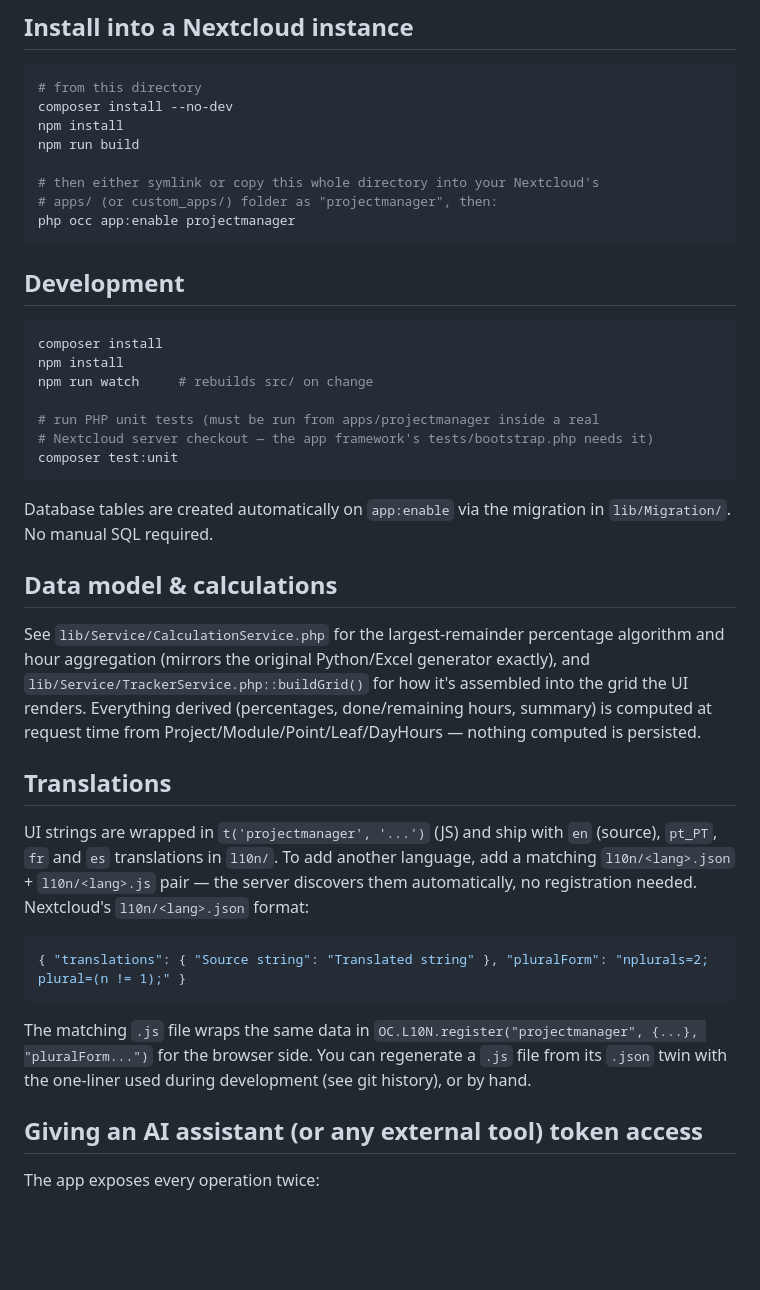
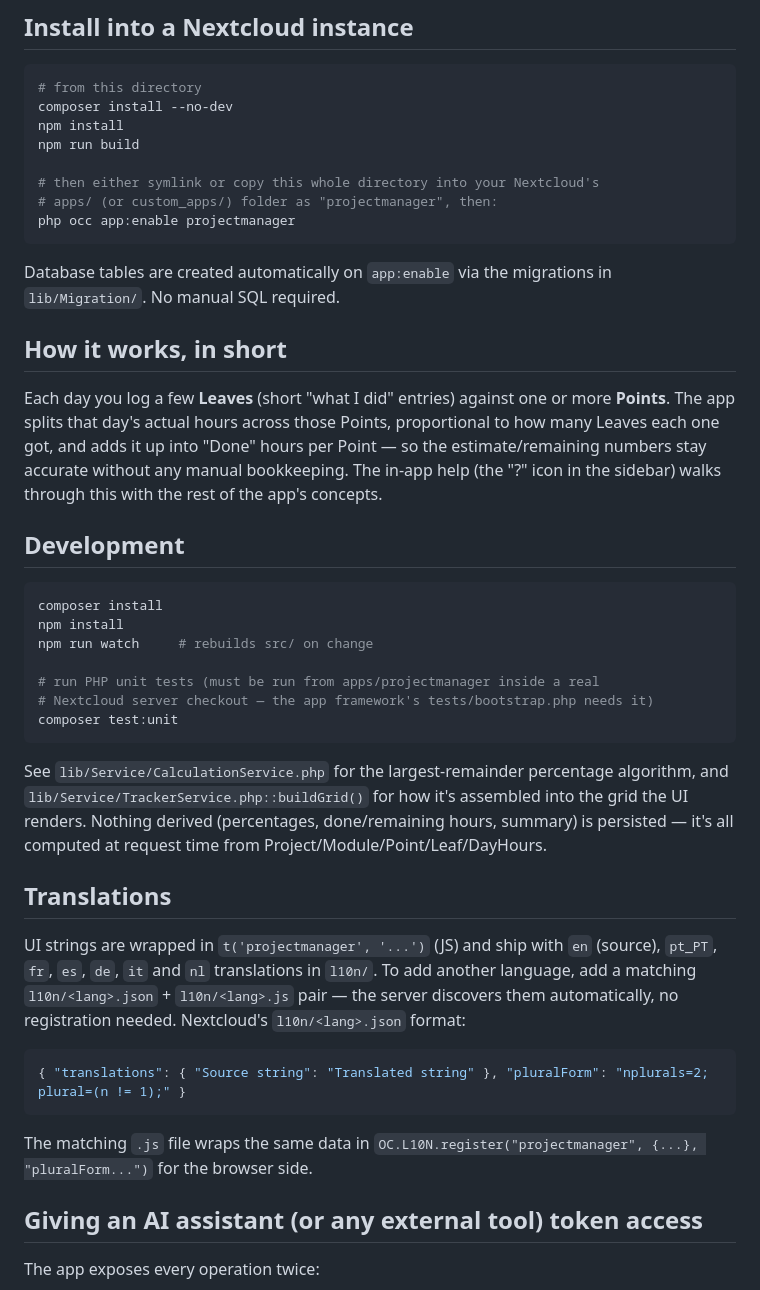
Before and after one commit to ricgrangeia/nextcloud-projectmanager, a Markdown page: README.md, the part around one of its changes. Drawn GitHub-style; blank space fills up the shorter version.

````diff
--- a/README.md
+++ b/README.md
@@ -28,6 +49,18 @@ npm run build
 php occ app:enable projectmanager
 ```
 
+Database tables are created automatically on `app:enable` via the migrations
+in `lib/Migration/`. No manual SQL required.
+
+## How it works, in short
+
+Each day you log a few **Leaves** (short "what I did" entries) against one or
+more **Points**. The app splits that day's actual hours across those Points,
+proportional to how many Leaves each one got, and adds it up into "Done" hours
+per Point — so the estimate/remaining numbers stay accurate without any manual
+bookkeeping. The in-app help (the "?" icon in the sidebar) walks through this
+with the rest of the app's concepts.
+
 ## Development
 
 ```bash
@@ -40,33 +73,27 @@ npm run watch     # rebuilds src/ on change
 composer test:unit
 ```
 
-Database tables are created automatically on `app:enable` via the migration in
-`lib/Migration/`. No manual SQL required.
-
-## Data model & calculations
-
 See `lib/Service/CalculationService.php` for the largest-remainder percentage
-algorithm and hour aggregation (mirrors the original Python/Excel generator
-exactly), and `lib/Service/TrackerService.php::buildGrid()` for how it's
-assembled into the grid the UI renders. Everything derived (percentages,
-done/remaining hours, summary) is computed at request time from
-Project/Module/Point/Leaf/DayHours — nothing computed is persisted.
+algorithm, and `lib/Service/TrackerService.php::buildGrid()` for how it's
+assembled into the grid the UI renders. Nothing derived (percentages,
+done/remaining hours, summary) is persisted — it's all computed at request
+time from Project/Module/Point/Leaf/DayHours.
 
 ## Translations
 
 UI strings are wrapped in `t('projectmanager', '...')` (JS) and ship with
-`en` (source), `pt_PT`, `fr` and `es` translations in `l10n/`. To add another
-language, add a matching `l10n/<lang>.json` + `l10n/<lang>.js` pair — the
-server discovers them automatically, no registration needed. Nextcloud's
-`l10n/<lang>.json` format:
+`en` (source), `pt_PT`, `fr`, `es`, `de`, `it` and `nl` translations in `l10n/`.
+To add another language, add a matching `l10n/<lang>.json` + `l10n/<lang>.js`
+pair — the server discovers them automatically, no registration needed.
+Nextcloud's `l10n/<lang>.json` format:
 
 ```json
 { "translations": { "Source string": "Translated string" }, "pluralForm": "nplurals=2; plural=(n != 1);" }
 ```
 
-The matching `.js` file wraps the same data in `OC.L10N.register("projectmanager", {...}, "pluralForm...")`
-for the browser side. You can regenerate a `.js` file from its `.json` twin
-with the one-liner used during development (see git history), or by hand.
+The matching `.js` file wraps the same data in
+`OC.L10N.register("projectmanager", {...}, "pluralForm...")` for the browser
+side.
 
 ## Giving an AI assistant (or any external tool) token access
 
````
Also changed, not shown: other parts of README.md (+36 -14 lines).
